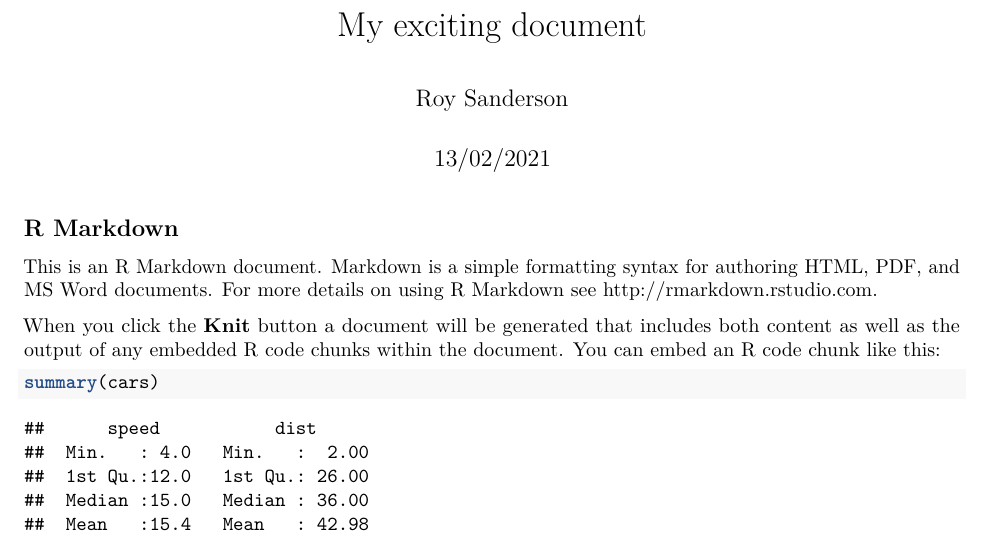
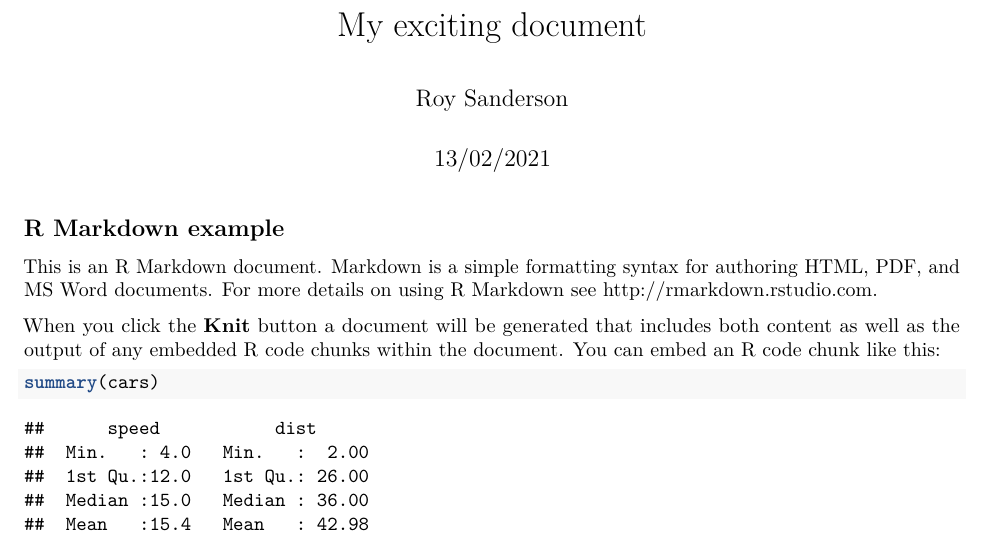
Before and after one commit to rasanderson/R2Overleaf, a LaTeX document (main.tex): part of page 1 of 2, cut so that both start at the same text. Compiled offline with pdfLaTeX.

Commit message:
Minor change to title

```diff
--- a/main.tex
+++ b/main.tex
@@ -108,7 +108,7 @@
 \maketitle
 
 \hypertarget{r-markdown}{%
-\subsection{R Markdown}\label{r-markdown}}
+\subsection{R Markdown example}\label{r-markdown}}
 
 This is an R Markdown document. Markdown is a simple formatting syntax
 for authoring HTML, PDF, and MS Word documents. For more details on
```
